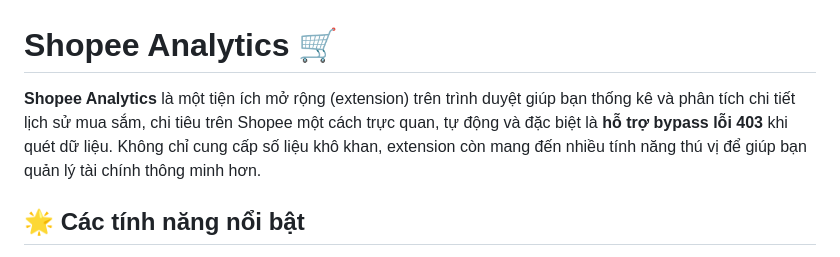
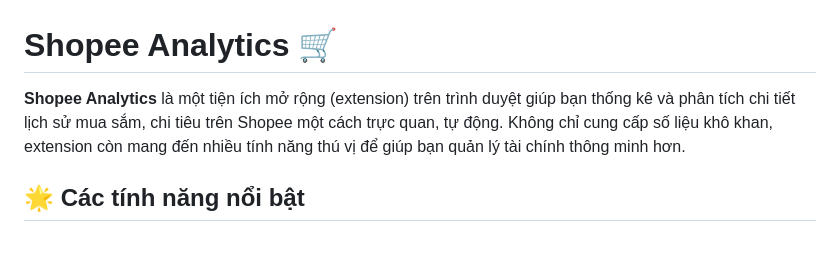
Before and after one commit to hnimdz11/Shopee-Analytics, a Markdown page: README.md, the part around the change. Rendered like a GitHub page.

```diff
--- a/README.md
+++ b/README.md
@@ -1,6 +1,6 @@
 # Shopee Analytics 🛒
 
-**Shopee Analytics** là một tiện ích mở rộng (extension) trên trình duyệt giúp bạn thống kê và phân tích chi tiết lịch sử mua sắm, chi tiêu trên Shopee một cách trực quan, tự động và đặc biệt là **hỗ trợ bypass lỗi 403** khi quét dữ liệu. Không chỉ cung cấp số liệu khô khan, extension còn mang đến nhiều tính năng thú vị để giúp bạn quản lý tài chính thông minh hơn.
+**Shopee Analytics** là một tiện ích mở rộng (extension) trên trình duyệt giúp bạn thống kê và phân tích chi tiết lịch sử mua sắm, chi tiêu trên Shopee một cách trực quan, tự động. Không chỉ cung cấp số liệu khô khan, extension còn mang đến nhiều tính năng thú vị để giúp bạn quản lý tài chính thông minh hơn.
 
 ## 🌟 Các tính năng nổi bật
 
```
